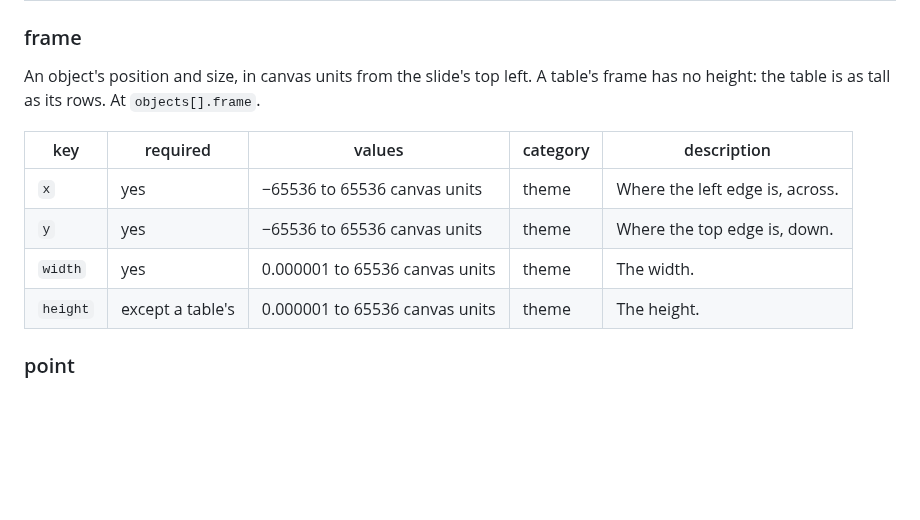
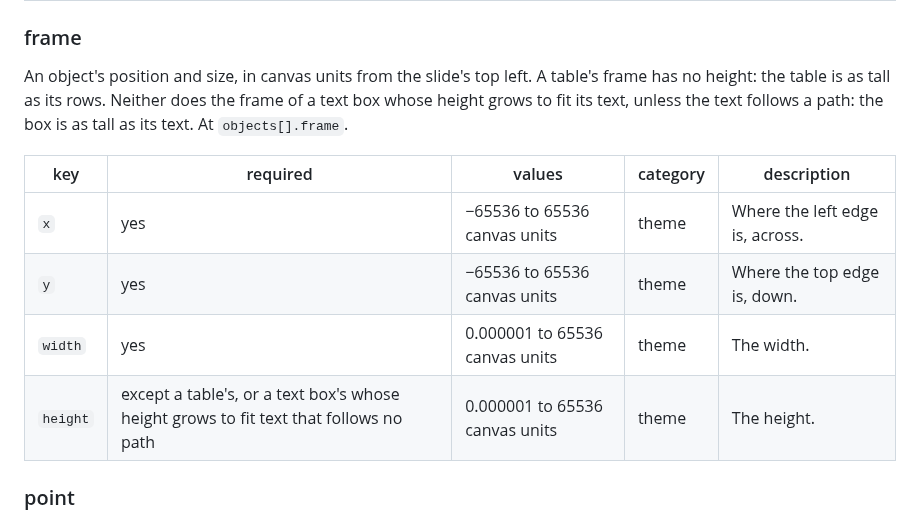
Before and after one commit to markdownpoint/format, a Markdown page: reference/v1.md, the part around the change. Rendered like a GitHub page; blank space fills up the shorter version.

```diff
--- a/reference/v1.md
+++ b/reference/v1.md
@@ -390,14 +390,14 @@ Animation channels that aren't object keys, each written after its object's id a
 
 ### frame
 
-An object's position and size, in canvas units from the slide's top left. A table's frame has no height: the table is as tall as its rows. At `objects[].frame`.
+An object's position and size, in canvas units from the slide's top left. A table's frame has no height: the table is as tall as its rows. Neither does the frame of a text box whose height grows to fit its text, unless the text follows a path: the box is as tall as its text. At `objects[].frame`.
 
 | key | required | values | category | description |
 | --- | --- | --- | --- | --- |
 | `x` | yes | −65536 to 65536 canvas units | theme | Where the left edge is, across. |
 | `y` | yes | −65536 to 65536 canvas units | theme | Where the top edge is, down. |
 | `width` | yes | 0.000001 to 65536 canvas units | theme | The width. |
-| `height` | except a table's | 0.000001 to 65536 canvas units | theme | The height. |
+| `height` | except a table's, or a text box's whose height grows to fit text that follows no path | 0.000001 to 65536 canvas units | theme | The height. |
 
 ### point
 
```
Also changed, not shown: examples/words/slides.md (+2 -2 lines), mdpoint-file.md (+2 -2 lines), images/words-type.png, 1 other file.
